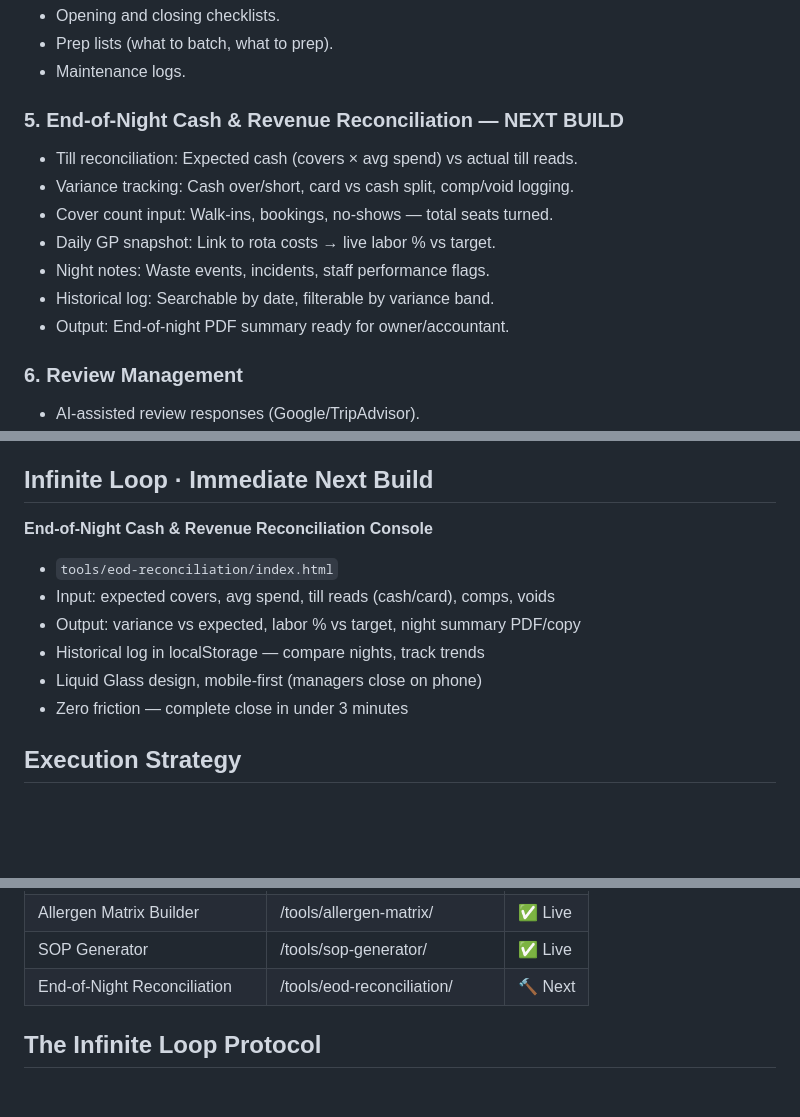
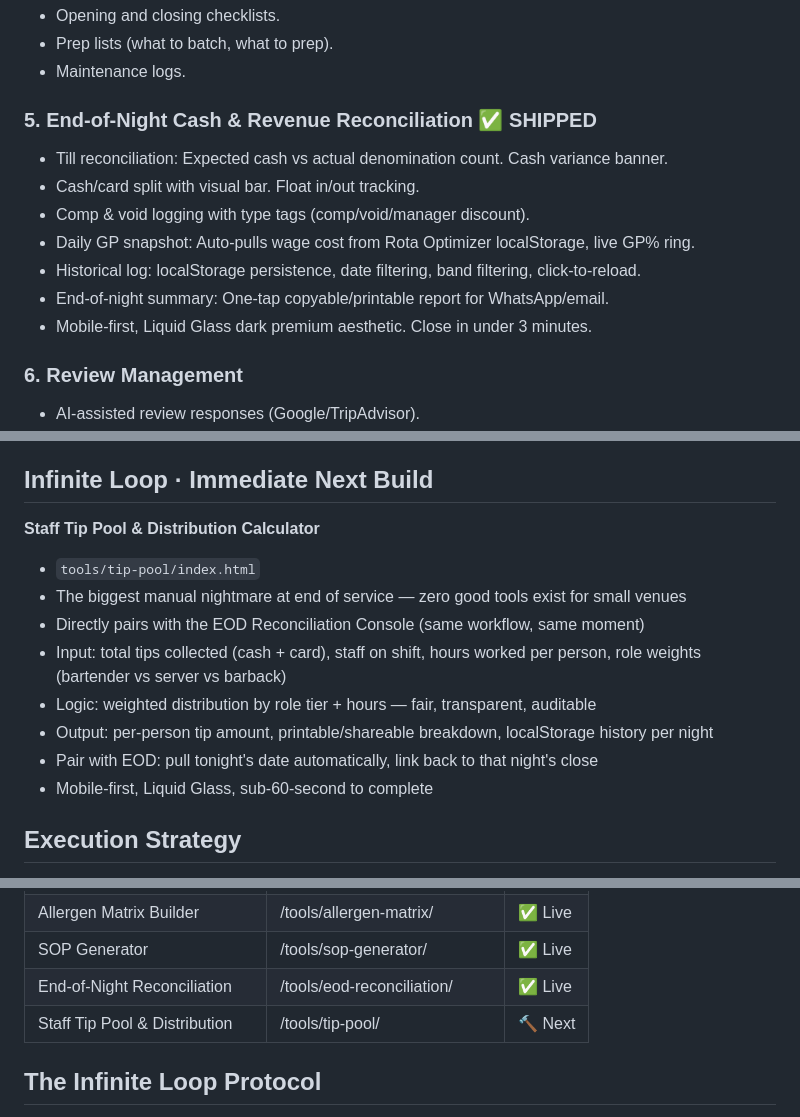
Before and after one commit to joooord/hospitality-pro, a Markdown page: MASTER_PLAN.md, 3 parts joined by grey strips. Drawn GitHub-style; blank space fills up the shorter version.

Commit message:
plan: mark EOD reconciliation shipped, next build = Tip Pool & Distribution Calculator

```diff
--- a/MASTER_PLAN.md
+++ b/MASTER_PLAN.md
@@ -31,14 +31,14 @@ Premium, dark, editorial, restrained. Clean typography. Liquid-glass UI elements
 - Prep lists (what to batch, what to prep).
 - Maintenance logs.
 
-### 5. End-of-Night Cash & Revenue Reconciliation — NEXT BUILD
-- Till reconciliation: Expected cash (covers × avg spend) vs actual till reads.
-- Variance tracking: Cash over/short, card vs cash split, comp/void logging.
-- Cover count input: Walk-ins, bookings, no-shows — total seats turned.
-- Daily GP snapshot: Link to rota costs → live labor % vs target.
-- Night notes: Waste events, incidents, staff performance flags.
-- Historical log: Searchable by date, filterable by variance band.
-- Output: End-of-night PDF summary ready for owner/accountant.
+### 5. End-of-Night Cash & Revenue Reconciliation ✅ SHIPPED
+- Till reconciliation: Expected cash vs actual denomination count. Cash variance banner.
+- Cash/card split with visual bar. Float in/out tracking.
+- Comp & void logging with type tags (comp/void/manager discount).
+- Daily GP snapshot: Auto-pulls wage cost from Rota Optimizer localStorage, live GP% ring.
+- Historical log: localStorage persistence, date filtering, band filtering, click-to-reload.
+- End-of-night summary: One-tap copyable/printable report for WhatsApp/email.
+- Mobile-first, Liquid Glass dark premium aesthetic. Close in under 3 minutes.
 
 ### 6. Review Management
 - AI-assisted review responses (Google/TripAdvisor).
@@ -51,13 +51,15 @@ Premium, dark, editorial, restrained. Clean typography. Liquid-glass UI elements
 - Pairs with Supplier Automation Console for intelligent re-ordering.
 
 ## Infinite Loop · Immediate Next Build
-**End-of-Night Cash & Revenue Reconciliation Console**
-- `tools/eod-reconciliation/index.html`
-- Input: expected covers, avg spend, till reads (cash/card), comps, voids
-- Output: variance vs expected, labor % vs target, night summary PDF/copy
-- Historical log in localStorage — compare nights, track trends
-- Liquid Glass design, mobile-first (managers close on phone)
-- Zero friction — complete close in under 3 minutes
+**Staff Tip Pool & Distribution Calculator**
+- `tools/tip-pool/index.html`
+- The biggest manual nightmare at end of service — zero good tools exist for small venues
+- Directly pairs with the EOD Reconciliation Console (same workflow, same moment)
+- Input: total tips collected (cash + card), staff on shift, hours worked per person, role weights (bartender vs server vs barback)
+- Logic: weighted distribution by role tier + hours — fair, transparent, auditable
+- Output: per-person tip amount, printable/shareable breakdown, localStorage history per night
+- Pair with EOD: pull tonight's date automatically, link back to that night's close
+- Mobile-first, Liquid Glass, sub-60-second to complete
 
 ## Execution Strategy
 - **Autonomy**: Jim and the agents will continually build, test, refine, and deploy this app without asking for permission.
@@ -84,7 +86,8 @@ Premium, dark, editorial, restrained. Clean typography. Liquid-glass UI elements
 | AI Review Responder | /tools/review-responder/ | ✅ Live |
 | Allergen Matrix Builder | /tools/allergen-matrix/ | ✅ Live |
 | SOP Generator | /tools/sop-generator/ | ✅ Live |
-| End-of-Night Reconciliation | /tools/eod-reconciliation/ | 🔨 Next |
+| End-of-Night Reconciliation | /tools/eod-reconciliation/ | ✅ Live |
+| Staff Tip Pool & Distribution | /tools/tip-pool/ | 🔨 Next |
 
 ## The Infinite Loop Protocol
 At the end of every task list, the system MUST execute the following sequence indefinitely:
```
